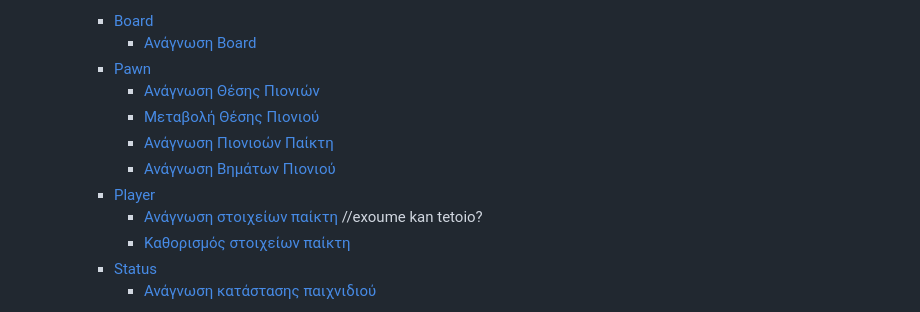
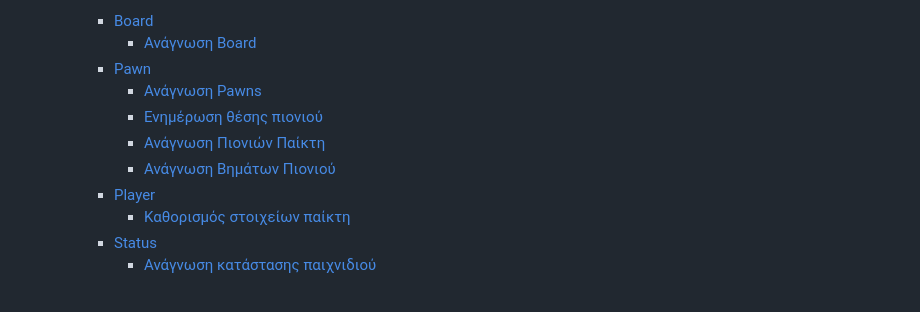
Before and after one commit to iee-ihu-gr-course1941/ADISE23_crybabies, a Markdown page: README.md, the part around the change. GitHub-like rendering.

```diff
--- a/README.md
+++ b/README.md
@@ -8,13 +8,11 @@ Table of Contents
          * [Board](#board)
             * [Ανάγνωση Board](#ανάγνωση-board)
          * [Pawn](#piece)
-            * [Ανάγνωση Θέσης Πιονιών](#ανάγνωση-θέσηςπιονιού)
-            * [Μεταβολή Θέσης Πιονιού](#μεταβολή-θέσης-πιονιού)
-            * [Ανάγνωση Πιονιοών Παίκτη ](#μεταβολή-θέσης-πιονιού)
-            * [Ανάγνωση Βημάτων Πιονιού ](#μεταβολή-θέσης-πιονιού)
+            * [Ανάγνωση Pawns](#ανάγνωση-pawns)
+            * [Ενημέρωση θέσης πιονιού](#ενημέρωση-θέσης-πιονιού)
+            * [Ανάγνωση Πιονιών Παίκτη ](#ανάγνωση-πιονιών-παίκτη)
+            * [Ανάγνωση Βημάτων Πιονιού ](#ανάγνωση-βημάτων-πιονιού)
          * [Player](#player)
-            * [Ανάγνωση στοιχείων παίκτη](#ανάγνωση-στοιχείων-παίκτη)
-            //exoume kan tetoio?
             * [Καθορισμός στοιχείων παίκτη](#καθορισμός-στοιχείων-παίκτη)
          * [Status](#status)
             * [Ανάγνωση κατάστασης παιχνιδιού](#ανάγνωση-κατάστασης-παιχνιδιού)
```
